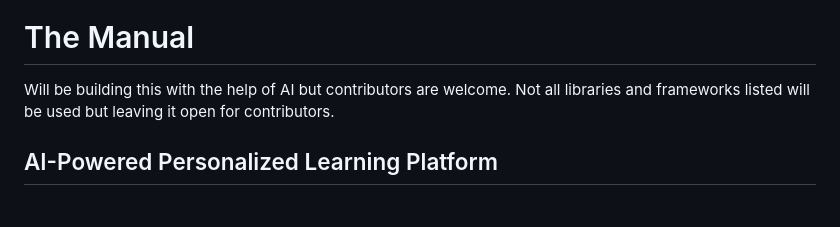
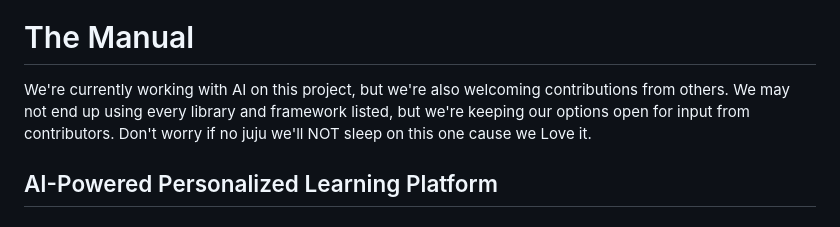
Before and after one commit to IghodaloEllis/Uzazi, a Markdown page: README.md, the part around the change. Rendered like a GitHub page.

```diff
--- a/README.md
+++ b/README.md
@@ -3,7 +3,10 @@
 ![UZAZI LOGO]((https://github.com/IghodaloEllis/Uzazi/blob/main/images/uzazilgo.jpg)?raw=true "Title")
 
 # The Manual
- Will be building this with the help of AI but contributors are welcome. Not all libraries and frameworks listed will be used but leaving it open for contributors.
+We're currently working with AI on this project, but we're also welcoming contributions from others.
+We may not end up using every library and framework listed, but we're keeping our options open for input from contributors.
+Don't worry if no juju we'll NOT sleep on this one cause we Love it.
+
 ## AI-Powered Personalized Learning Platform
 ### Problem
 Traditional education systems often struggle to cater to the diverse learning styles and paces of individual students.
```
